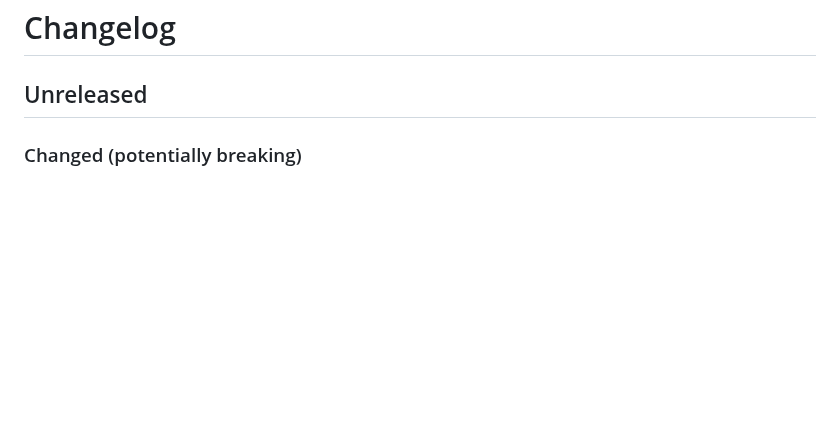
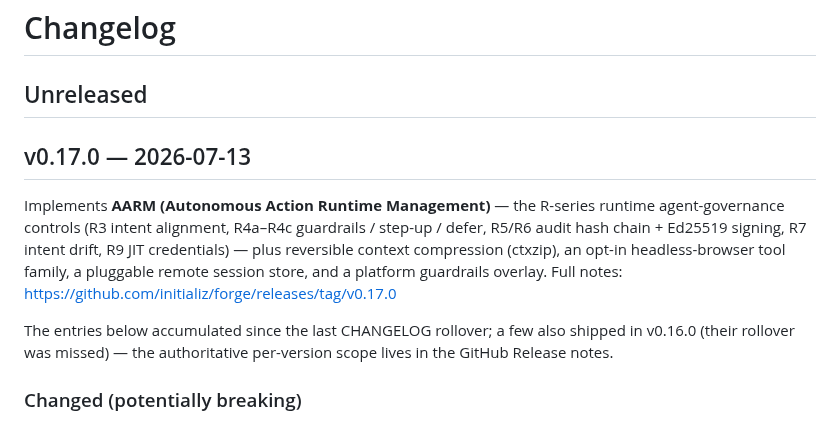
Before and after one commit to initializ/forge, a Markdown page: CHANGELOG.md, the part around the change. GitHub-like rendering; blank space fills up the shorter version.

Commit message:
chore(release): v0.17.0
Roll CHANGELOG for the v0.17.0 release — AARM (Autonomous Action Runtime
Management) R-series governance controls, reversible context compression,
headless-browser tools, remote session store, platform guardrails overlay.
Authoritative per-version scope: the GitHub Release notes.

```diff
--- a/CHANGELOG.md
+++ b/CHANGELOG.md
@@ -1,6 +1,20 @@
 # Changelog
 
 ## Unreleased
+
+## v0.17.0 — 2026-07-13
+
+Implements **AARM (Autonomous Action Runtime Management)** — the R-series
+runtime agent-governance controls (R3 intent alignment, R4a–R4c
+guardrails / step-up / defer, R5/R6 audit hash chain + Ed25519 signing,
+R7 intent drift, R9 JIT credentials) — plus reversible context
+compression (ctxzip), an opt-in headless-browser tool family, a
+pluggable remote session store, and a platform guardrails overlay. Full
+notes: https://github.com/initializ/forge/releases/tag/v0.17.0
+
+The entries below accumulated since the last CHANGELOG rollover; a few
+also shipped in v0.16.0 (their rollover was missed) — the authoritative
+per-version scope lives in the GitHub Release notes.
 
 ### Changed (potentially breaking)
 
```
